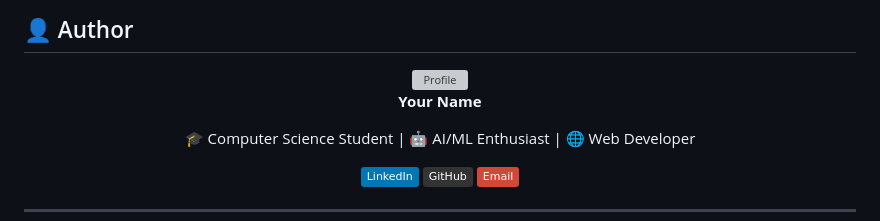
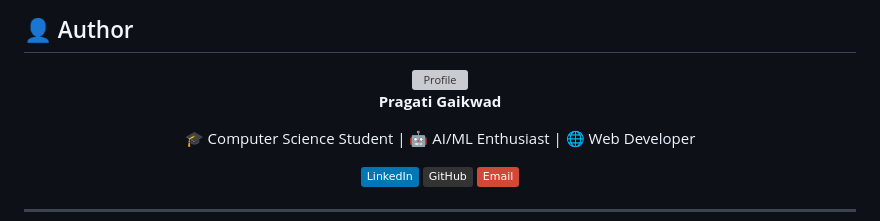
Before and after one commit to PRGATI006/chimi, a Markdown page: PROFESSIONAL_README.md, the part around the change. GitHub-like rendering; badges without logos; grey boxes are pictures that could not be loaded.

Commit message:
Update author name to Pragati Gaikwad

```diff
--- a/PROFESSIONAL_README.md
+++ b/PROFESSIONAL_README.md
@@ -364,7 +364,7 @@ This project is licensed under the **MIT License** - see the [LICENSE](LICENSE)
 <div align="center">
   <img src="https://via.placeholder.com/150x150?text=Your+Photo" alt="Profile" style="border-radius: 50%;">
 
-  **Your Name**
+  **Pragati Gaikwad**
 
   🎓 Computer Science Student | 🤖 AI/ML Enthusiast | 🌐 Web Developer
 
```
